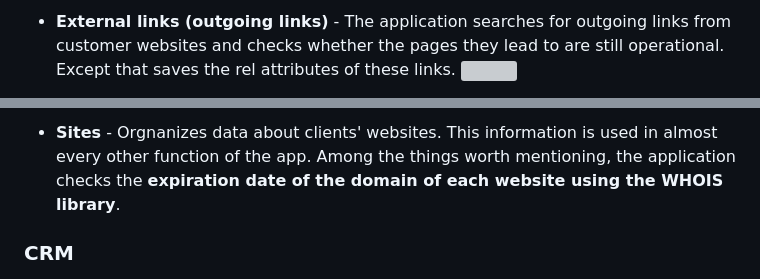
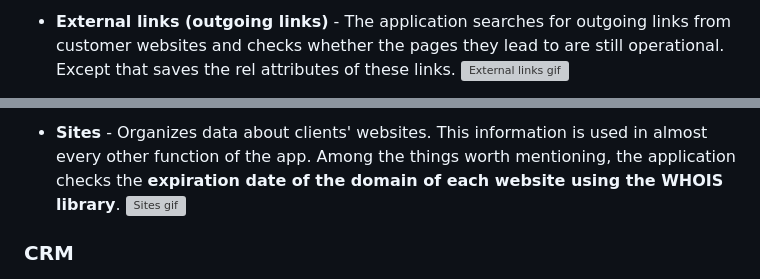
Before and after one commit to piotrdetyna/seo_and_crm_app, a Markdown page: README.md, 2 parts joined by grey strips. GitHub-like rendering; grey boxes are pictures that could not be loaded.

Commit message:
added gifs for each functionality

```diff
--- a/README.md
+++ b/README.md
@@ -9,6 +10,6 @@ The application consists of two main parts - SEO related functions and CRM.
 
 - **External links (outgoing links)** - The application searches for outgoing links from customer websites and checks whether the pages they lead to are still operational. Except that
 saves the rel attributes of these links.
-  ![](https://piotr.detyna.pl/seo-crm-app/external-links.gif)
+  ![External links gif](https://piotr.detyna.pl/seo-crm-app/external-links.gif)
 
 - **Notes** - It allows you to conveniently save notes about a given page.
@@ -17,6 +20,6 @@ saves the rel attributes of these links.
 
-- **Sites** - Orgnanizes data about clients' websites. This information is used in almost every other function of the app. Among the things worth mentioning, the application checks the **expiration date of the domain of each website using the WHOIS library**.
-
+- **Sites** - Organizes data about clients' websites. This information is used in almost every other function of the app. Among the things worth mentioning, the application checks the **expiration date of the domain of each website using the WHOIS library**.
+  ![Sites gif](https://piotr.detyna.pl/seo-crm-app/sites.gif)
 
 ### CRM
 - **Clients** - Organizes information about customers, which is useful primarily when issuing invoices and adding contracts.
```
Also changed, not shown: other parts of README.md (+6 -1 lines).
